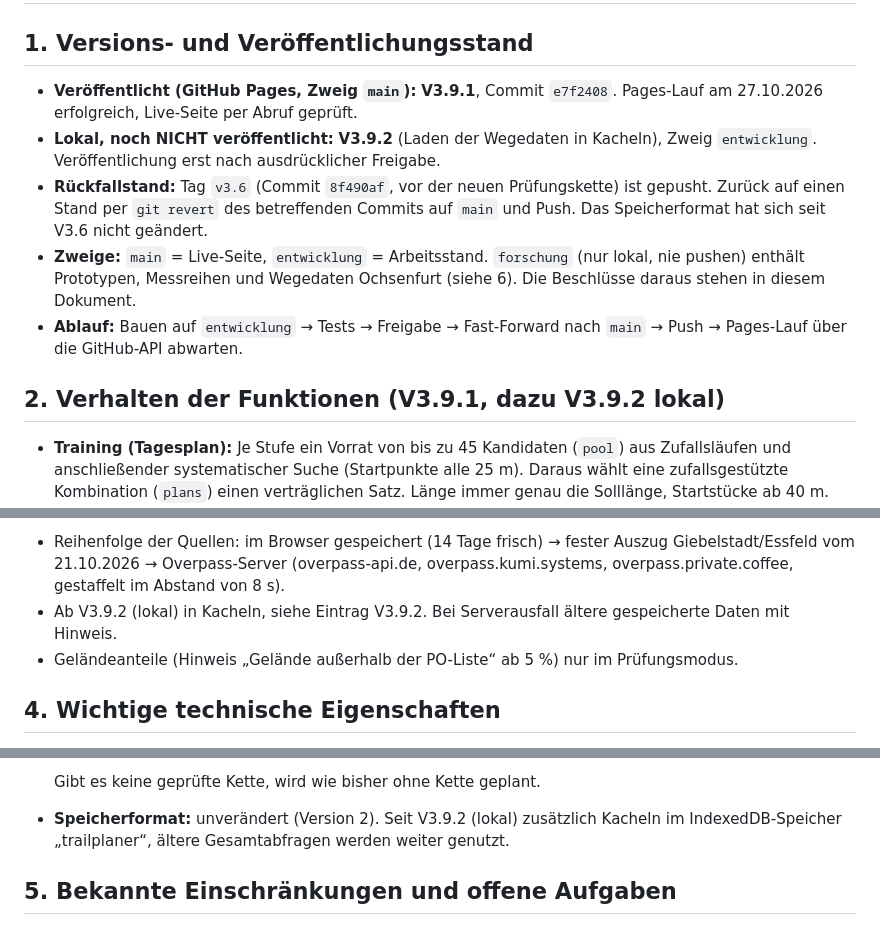
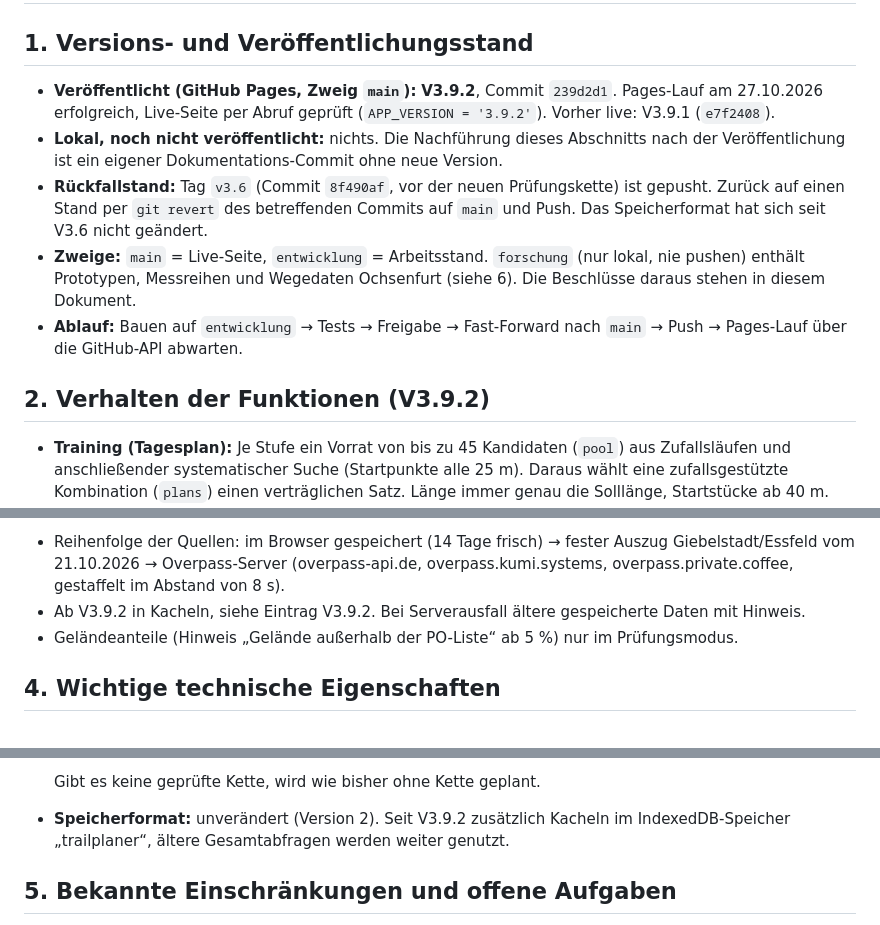
Before and after one commit to Lefix-oss/Trailplaner, a Markdown page: CHANGELOG.md, 3 parts joined by grey strips. Drawn GitHub-style.

Commit message:
Doku: Übergabeabschnitt nach Veröffentlichung von V3.9.2 nachgeführt
Co-Authored-By: Claude Opus 5.5 <noreply@anthropic.com>

```diff
--- a/CHANGELOG.md
+++ b/CHANGELOG.md
@@ -7,13 +7,13 @@ Jede Änderung erhöht die Version um 0.1: V1.0 bis V1.9, danach V2.0 bis V2.9 u
 # Aktueller Stand und Übergabe (Stand 27.10.2026, wird bei jeder Veröffentlichung aktualisiert)
 
 ## 1. Versions- und Veröffentlichungsstand
-- **Veröffentlicht (GitHub Pages, Zweig `main`):** **V3.9.1**, Commit `e7f2408`. Pages-Lauf am 27.10.2026 erfolgreich, Live-Seite per Abruf geprüft.
-- **Lokal, noch NICHT veröffentlicht:** **V3.9.2** (Laden der Wegedaten in Kacheln), Zweig `entwicklung`. Veröffentlichung erst nach ausdrücklicher Freigabe.
+- **Veröffentlicht (GitHub Pages, Zweig `main`):** **V3.9.2**, Commit `239d2d1`. Pages-Lauf am 27.10.2026 erfolgreich, Live-Seite per Abruf geprüft (`APP_VERSION = '3.9.2'`). Vorher live: V3.9.1 (`e7f2408`).
+- **Lokal, noch nicht veröffentlicht:** nichts. Die Nachführung dieses Abschnitts nach der Veröffentlichung ist ein eigener Dokumentations-Commit ohne neue Version.
 - **Rückfallstand:** Tag `v3.6` (Commit `8f490af`, vor der neuen Prüfungskette) ist gepusht. Zurück auf einen Stand per `git revert` des betreffenden Commits auf `main` und Push. Das Speicherformat hat sich seit V3.6 nicht geändert.
 - **Zweige:** `main` = Live-Seite, `entwicklung` = Arbeitsstand. `forschung` (nur lokal, nie pushen) enthält Prototypen, Messreihen und Wegedaten Ochsenfurt (siehe 6). Die Beschlüsse daraus stehen in diesem Dokument.
 - **Ablauf:** Bauen auf `entwicklung` → Tests → Freigabe → Fast-Forward nach `main` → Push → Pages-Lauf über die GitHub-API abwarten.
 
-## 2. Verhalten der Funktionen (V3.9.1, dazu V3.9.2 lokal)
+## 2. Verhalten der Funktionen (V3.9.2)
 - **Training (Tagesplan):** Je Stufe ein Vorrat von bis zu 45 Kandidaten (`pool`) aus Zufallsläufen und anschließender systematischer Suche (Startpunkte alle 25 m). Daraus wählt eine zufallsgestützte Kombination (`plans`) einen verträglichen Satz. Länge immer genau die Solllänge, Startstücke ab 40 m. „Alternativ-Trail“ je Karte. Erneutes Planen liefert andere Trails (Startwert zählt hoch).
 - **Stern (nur Training, Häkchen „Sternförmig“):** Die App sucht den Startpunkt selbst: zuerst Parkplätze aus OSM (an Fahrgassen erkannt, zusammengefasst im Umkreis von 80 m), sonst Kreuzungen ab 3 Wegen. Geprüft werden je Art bis zu 20 zufällig gewählte Punkte im inneren Kreis (Radius − 150 m), innerhalb von 10 s mit bzw. 20 s ohne Ergebnis. Regeln siehe 3. Kein Stern: Meldung mit Knöpfen „75-m-“ bzw. „100-m-Startkreis versuchen“ (gilt für einen Durchgang, technisch höchstens 150 m) und Hinweis „auf zwei Orte verteilen“.
 - **Automatische Prüfungskette (seit V3.7):** Mit Web Worker läuft die kombinierte Suche mit **30 s Rechenbudget** je Planungslauf, bei mehreren Orten aufgeteilt. Das Laden der Wegedaten zählt nicht mit. Ablauf:
@@ -81,7 +81,7 @@ Ausführliche Kriterientabelle mit Herkunft: auf Zweig `forschung` unter `forsch
 
 **Wegedaten:**
 - Reihenfolge der Quellen: im Browser gespeichert (14 Tage frisch) → fester Auszug Giebelstadt/Essfeld vom 21.10.2026 → Overpass-Server (overpass-api.de, overpass.kumi.systems, overpass.private.coffee, gestaffelt im Abstand von 8 s).
-- Ab V3.9.2 (lokal) in Kacheln, siehe Eintrag V3.9.2. Bei Serverausfall ältere gespeicherte Daten mit Hinweis.
+- Ab V3.9.2 in Kacheln, siehe Eintrag V3.9.2. Bei Serverausfall ältere gespeicherte Daten mit Hinweis.
 - Geländeanteile (Hinweis „Gelände außerhalb der PO-Liste“ ab 5 %) nur im Prüfungsmodus.
 
 ## 4. Wichtige technische Eigenschaften
@@ -102,7 +102,7 @@ Ausführliche Kriterientabelle mit Herkunft: auf Zweig `forschung` unter `forsch
   - vom nächsten Trail nur dessen Startstück.
 
   Gibt es keine geprüfte Kette, wird wie bisher ohne Kette geplant.
-- **Speicherformat:** unverändert (Version 2). Seit V3.9.2 (lokal) zusätzlich Kacheln im IndexedDB-Speicher „trailplaner“, ältere Gesamtabfragen werden weiter genutzt.
+- **Speicherformat:** unverändert (Version 2). Seit V3.9.2 zusätzlich Kacheln im IndexedDB-Speicher „trailplaner“, ältere Gesamtabfragen werden weiter genutzt.
 
 ## 5. Bekannte Einschränkungen und offene Aufgaben
 - **Einschränkung, extern:** Die freien Overpass-Server sind zeitweise überlastet. Am 27.10.2026 gemessen: overpass-api.de meldete „alle Rechenplätze belegt“ (502) bzw. brauchte rund 40 s je Kachel, private.coffee 504 nach 86 s, kumi keine Antwort in 90 s. Das erste Laden großer Gebiete kann deshalb Minuten dauern oder scheitern. V3.9.2 mildert das, behebt es aber nicht.
```
Also changed, not shown: other parts of CHANGELOG.md (+2 -2 lines).
